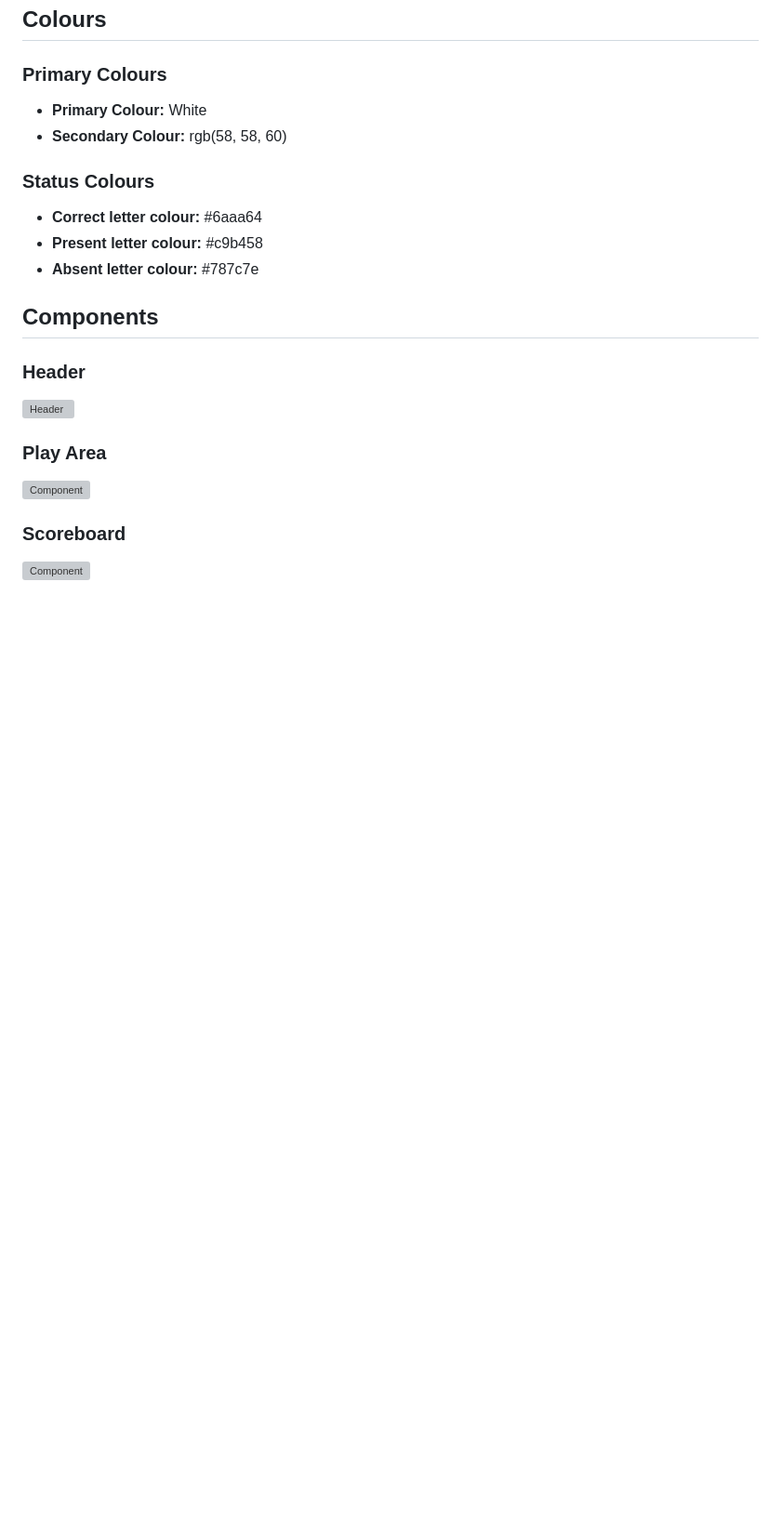
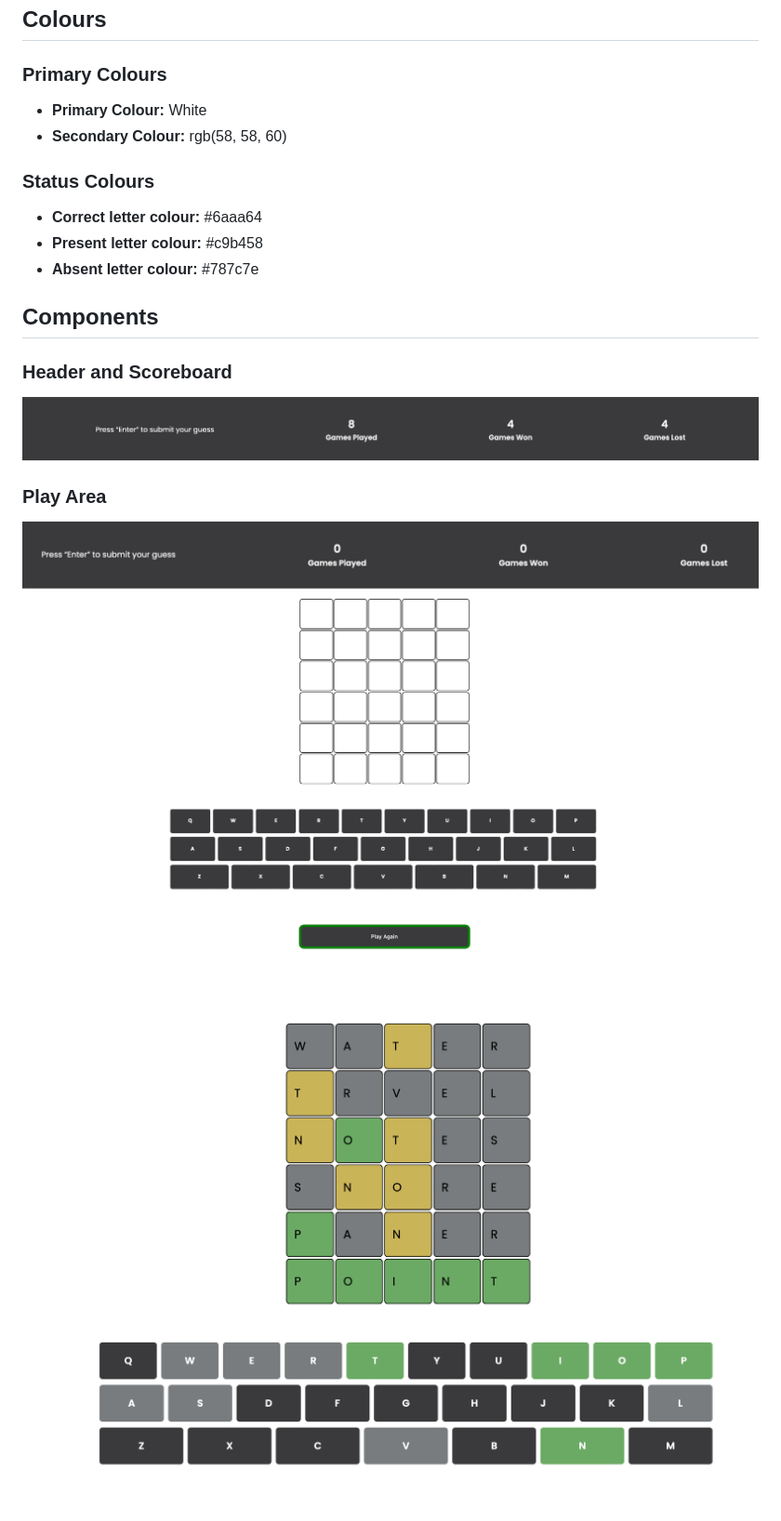
Before and after one commit to sohpha/wordle, a Markdown page: docs/design_system.md, the part around the change. Shown: that part at 93% size. Rendered like a GitHub page; pictures changed too: docs/design_system/emptyGrid.png (added); blank space fills up the shorter version; grey boxes are pictures that could not be loaded.

Commit message:
Made changes to readme and design system

```diff
--- a/docs/design_system.md
+++ b/docs/design_system.md
@@ -21,12 +21,10 @@ This document outlines the design system for the project.
 
 
 ## Components
-### Header
-![Header](docs/design_system/scoreboard.png)
+### Header and Scoreboard
+![Header](design_system/scoreboard.png)
 
 
 ### Play Area
-![Component](docs/design_system/playArea.png)
-
-### Scoreboard
-![Component](docs/design_system/scoreboard.png)
+![InitialState](design_system/emptyGrid.png)
+![Component](design_system/playArea.png)
```
Also changed, not shown: README.md (+8 -0 lines), docs/design_system/losingRound.png (added), docs/design_system/winningRound.png (added), 3 other files.
